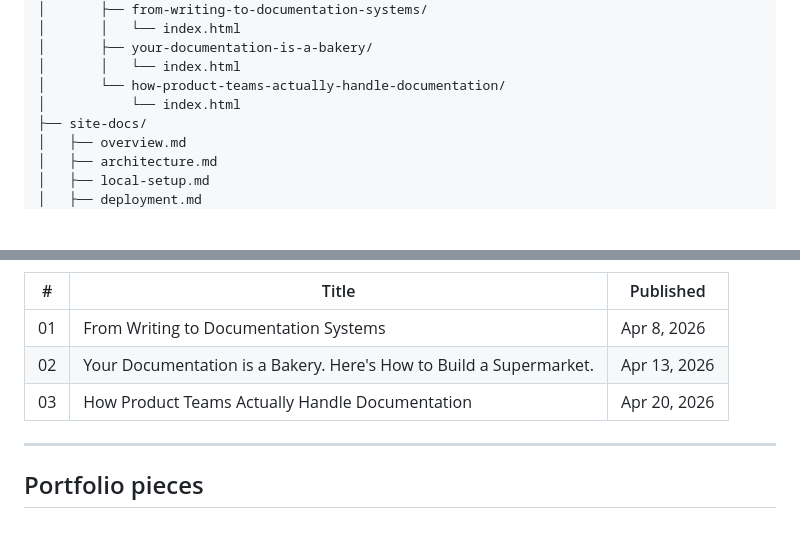
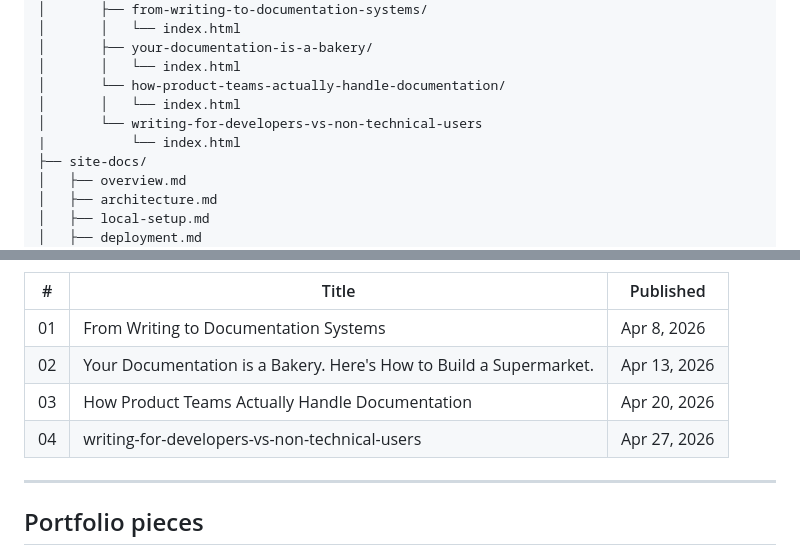
Before and after one commit to Douglasebhoman/douglasebhoman.github.io, a Markdown page: README.md, 2 parts joined by grey strips. GitHub-like rendering; blank space fills up the shorter version.

Commit message:
add: updated README blog section with  writing-for-developers-vs-non-technical-users

```diff
--- a/README.md
+++ b/README.md
@@ -38,7 +38,9 @@ douglasebhoman.github.io/
 │       ├── your-documentation-is-a-bakery/
 │       │   └── index.html
 │       └── how-product-teams-actually-handle-documentation/
-│           └── index.html
+│       │   └── index.html
+│       └── writing-for-developers-vs-non-technical-users
+|           └── index.html
 ├── site-docs/
 │   ├── overview.md
 │   ├── architecture.md
@@ -96,6 +98,7 @@ Each post lives in its own folder with an `index.html` file to enable clean URLs
 | 01 | From Writing to Documentation Systems | Apr 8, 2026 |
 | 02 | Your Documentation is a Bakery. Here's How to Build a Supermarket. | Apr 13, 2026 |
 | 03 | How Product Teams Actually Handle Documentation | Apr 20, 2026 |
+| 04 | writing-for-developers-vs-non-technical-users | Apr 27, 2026 |
 
 ---
 
```
